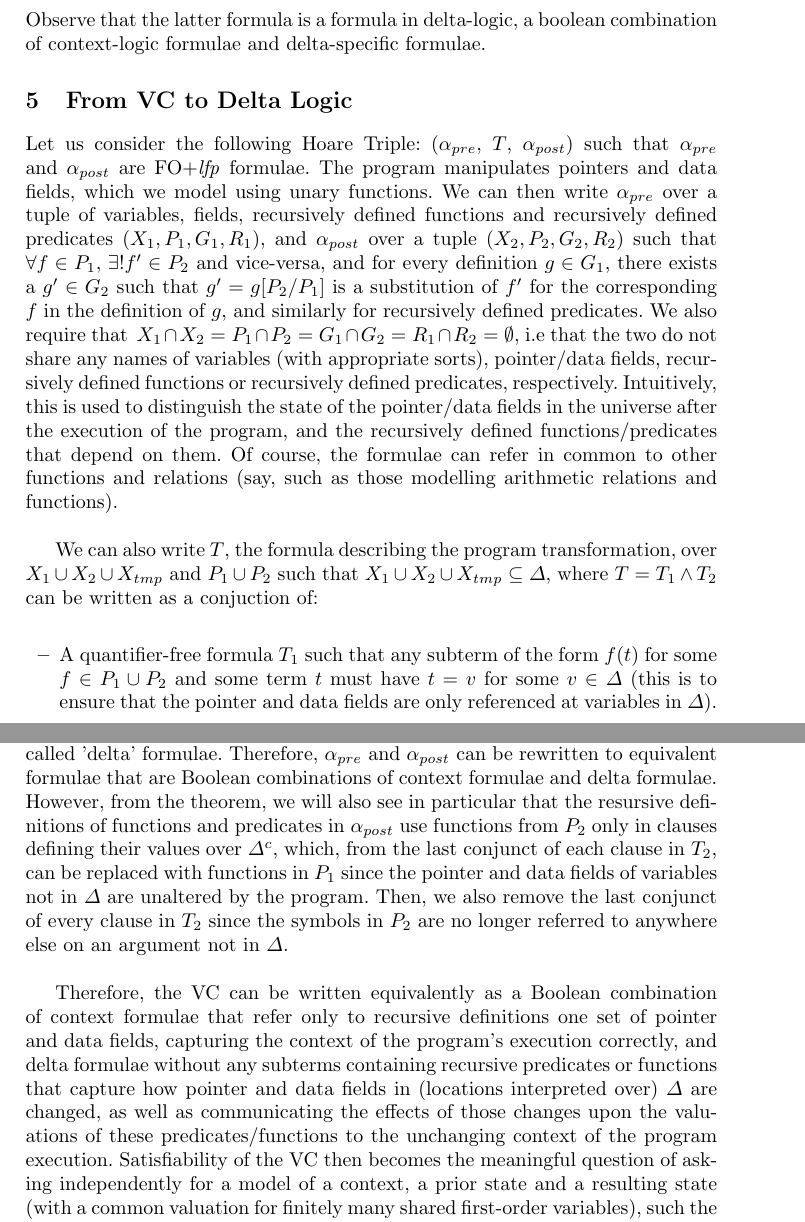
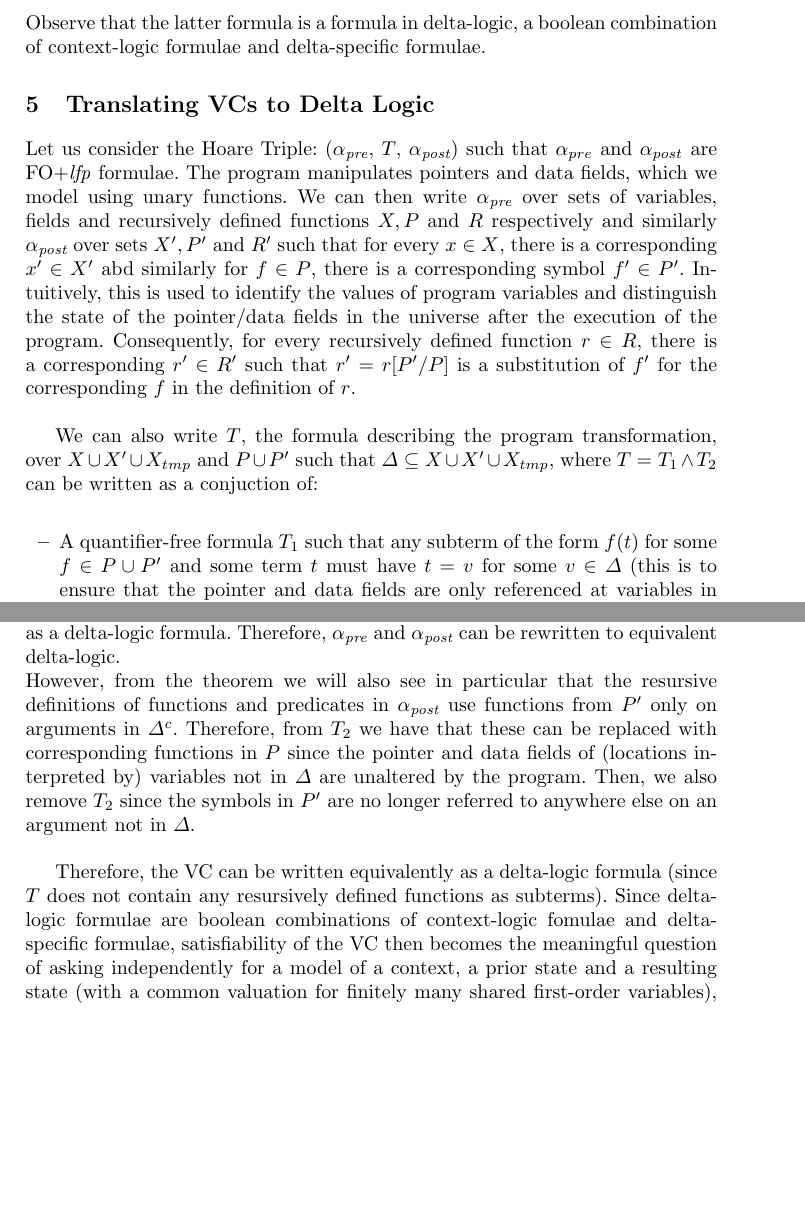
Before and after one commit to murali24adithya/Delta-Logic, a LaTeX paper (deltalogic.tex, which reads VC2Delta.tex): two parts of pages 11 and 12 of 12, joined at a grey line, cut so that both start at the same text, the shorter picture padded with empty space. Compiled offline with pdfLaTeX.

Commit message:
Edited VC2Delta. Fixed reference to Separability Theorem in VC2Delta.

```diff
--- a/VC2Delta.tex
+++ b/VC2Delta.tex
@@ -1,14 +1,14 @@
-	\section{From VC to Delta Logic}
-Let us consider the following Hoare Triple: ($\alpha_{pre}$, $T$, $\alpha_{post}$) such that $\alpha_{pre}$ and $\alpha_{post}$ are FO+\textit{lfp} formulae. The program manipulates pointers and data fields, which we model using unary functions. We can then write $\alpha_{pre}$ over a tuple of variables, fields, recursively defined functions and recursively defined predicates $(X_1, P_1, G_1, R_1)$, and $\alpha_{post}$ over a tuple $(X_2, P_2, G_2, R_2)$ such that $\forall{} f \in{} P_1,\, \exists{}! f' \in{} P_2$ and vice-versa, and for every definition $g \in{} G_1$, there exists a $g' \in{} G_2$ such that $g' = g[P_2/P_1]$ is a substitution of $f'$ for the corresponding $f$ in the definition of $g$, and similarly for recursively defined predicates. We also require that $\, X_1 \cap{} X_2 = P_1 \cap{} P_2 = G_1 \cap{} G_2 = R_1 \cap{} R_2 = \emptyset{}$, i.e that the two do not share any names of variables (with appropriate sorts), pointer/data fields, recursively defined functions or recursively defined predicates, respectively. Intuitively, this is used to distinguish the state of the pointer/data fields in the universe after the execution of the program, and the recursively defined functions/predicates that depend on them. Of course, the formulae can refer in common to other functions and relations (say, such as those modelling arithmetic relations and functions). \\\
+	\section{Translating VCs to Delta Logic}
+Let us consider the Hoare Triple: ($\alpha_{\textit{pre}}$, $T$, $\alpha_{\textit{post}}$) such that $\alpha_{pre}$ and $\alpha_{post}$ are FO+\textit{lfp} formulae. The program manipulates pointers and data fields, which we model using unary functions. We can then write $\alpha_{\textit{pre}}$ over sets of variables, fields and recursively defined functions $X, P$ and $R$ respectively and similarly $\alpha_{\textit{post}}$ over sets $X', P'$ and $R'$ such that for every $x \in{} X$, there is a corresponding $x' \in{} X'$ abd similarly for $f \in{} P$, there is a corresponding symbol $f' \in{} P'$. Intuitively, this is used to identify the values of program variables and distinguish the state of the pointer/data fields in the universe after the execution of the program. Consequently, for every recursively defined function $r \in{} R$, there is a corresponding $r' \in{} R'$ such that $r' = r[P'/P]$ is a substitution of $f'$ for the corresponding $f$ in the definition of $r$. \\\
 
-We can also write $T$, the formula describing the program transformation, over $X_1 \cup{} X_2 \cup{} X_{tmp}$ and $P_1 \cup{} P_2$ such that $X_1 \cup{} X_2 \cup{} X_{tmp} \subseteq{} \Delta$, where $T = T_1 \land{} T_2$ can be written as a conjuction of:\\
+We can also write $T$, the formula describing the program transformation, over $X \cup{} X' \cup{} X_{tmp}$ and $P \cup{} P'$ such that $\Delta{} \subseteq{} X \cup{} X' \cup{} X_{tmp} $, where $T = T_1 \land{} T_2$ can be written as a conjuction of:\\
 \begin{itemize}
-\item A quantifier-free formula $T_1$ such that any subterm of the form $f(t)$ for some $f \in{} P_1 \cup{} P_2$ and some term $t$ must have $t = v$ for some $v \in{} \Delta{}$ (this is to ensure that the pointer and data fields are only referenced at variables in $\Delta{}$).\\
-\item ;and a formula $T_2$ that conjuncts over formulae of the form: $\left(\forall{}z.\,z\notin{}\Delta{},\, f'(z) = f(z) \right)$ for all $f \in{} P_1$, where $f'$ is the corresponding symbol in $P_2$ (this describes that the pointer and data fields are changed only on variables in $\Delta$). \\
+\item A quantifier-free formula $T_1$ such that any subterm of the form $f(t)$ for some $f \in{} P \cup{} P'$ and some term $t$ must have $t = v$ for some $v \in{} \Delta{}$ (this is to ensure that the pointer and data fields are only referenced at variables in $\Delta{}$), and\\
+\item A formula $T_2$: $\bigwedge\limits_{f \in{} P} \left(\forall{}z.\,z\notin{}\Delta{} \implies{} f'(z) = f(z) \right)$ (this describes that the pointer and data fields are changed only on variables in $\Delta$). \\
 \end{itemize}
 This is possible since the program changes the values of the data and pointer fields on elements only within $\Delta$, and the values of the variables in the state resulting after the program execution can be written as expressions of the values in the state before, with only a finite number of temporary variables.\\\
 
-It is clear that the VC that captures the goven Hoare Triple will be $\alpha_{pre} \land{} T \land{} \neg{} \alpha_{post}$, which by the above is a formula in FO+\textit{lfp} within our given signature. From theorem \ref{separability}, we have that an FO+\textit{lfp} formula can be written equivalently as a boolean combination of context-logic formulae and quantifier-free formulae that refer only to variables in $\Delta$ and restrict the domain of the functions to $\Delta$, so-called 'delta' formulae. Therefore, $\alpha_{pre}$ and $\alpha_{post}$ can be rewritten to equivalent formulae that are Boolean combinations of context formulae and delta formulae.\\
-However, from the theorem, we will also see in particular that the resursive definitions of functions and predicates in $\alpha_{post}$ use functions from $P_2$ only in clauses defining their values over $\Delta{}^{c}$, which, from the last conjunct of each clause in $T_2$, can be replaced with functions in $P_1$ since the pointer and data fields of variables not in $\Delta$ are unaltered by the program. Then, we also remove the last conjunct of every clause in $T_2$ since the symbols in $P_2$ are no longer referred to anywhere else on an argument not in $\Delta{}$.\\\
+It is clear that the VC that captures the goven Hoare Triple will be $\alpha_{\textit{pre}} \land{} T \land{} \neg{} \alpha_{\textit{post}}$, which by the above is a formula in FO+\textit{lfp} within our given signature. From Theorem \ref{Separability}, we have that an FO+\textit{lfp} formula can be written equivalently as a delta-logic formula. Therefore, $\alpha_{\textit{pre}}$ and $\alpha_{\textit{post}}$ can be rewritten to equivalent delta-logic.\\
+However, from the theorem we will also see in particular that the resursive definitions of functions and predicates in $\alpha_{\textit{post}}$ use functions from $P'$ only on arguments in $\Delta{}^{c}$. Therefore, from $T_2$ we have that these can be replaced with corresponding functions in $P$ since the pointer and data fields of (locations interpreted by) variables not in $\Delta{}$ are unaltered by the program. Then, we also remove $T_2$ since the symbols in $P'$ are no longer referred to anywhere else on an argument not in $\Delta{}$.\\\
 
-Therefore, the VC can be written equivalently as a Boolean combination of context formulae that refer only to recursive definitions one set of pointer and data fields, capturing the context of the program's execution correctly, and delta formulae without any subterms containing recursive predicates or functions that capture how pointer and data fields in (locations interpreted over) $\Delta$ are changed, as well as communicating the effects of those changes upon the valuations of these predicates/functions to the unchanging context of the program execution. Satisfiability of the VC then becomes the meaningful question of asking independently for a model of a context, a prior state and a resulting state (with a common valuation for finitely many shared first-order variables), such the context when applied over a model of the prior state satisfies the precondition, and applied over a model of the resulting state falsifies the postcondition.
+Therefore, the VC can be written equivalently as a delta-logic formula (since $T$ does not contain any resursively defined functions as subterms). Since delta-logic formulae are boolean combinations of context-logic fomulae and delta-specific formulae, satisfiability of the VC then becomes the meaningful question of asking independently for a model of a context, a prior state and a resulting state (with a common valuation for finitely many shared first-order variables), such the context when applied over a model of the prior state satisfies the precondition, and applied over a model of the resulting state falsifies the postcondition.
```
Also changed, not shown: SeparabilityTheorem.tex (+1 -0 lines), deltalogic.pdf, 3 other files.
